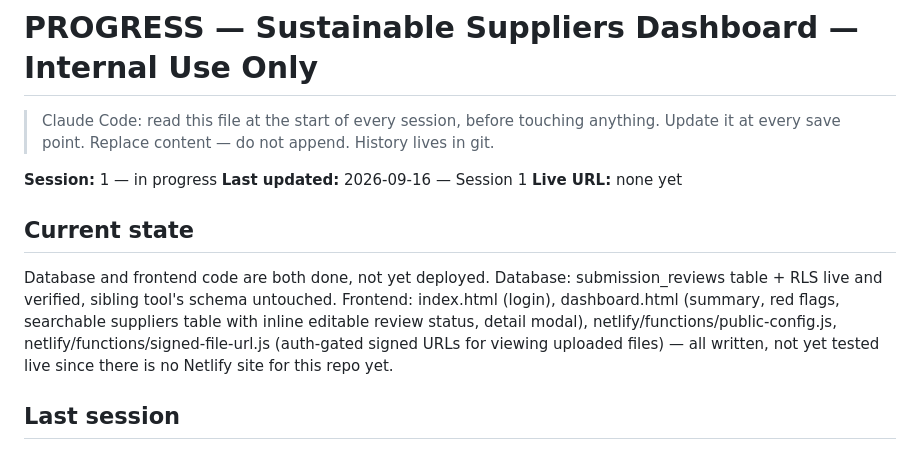
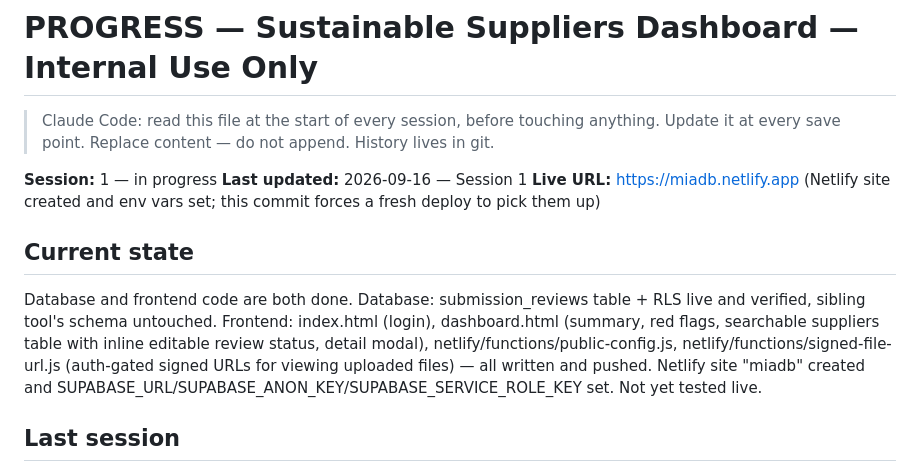
Before and after one commit to lucchiniv-sys/Internal-suppliers-dashboard-, a Markdown page: PROGRESS.md, the part around the change. GitHub-like rendering.

Commit message:
Record Netlify site creation and env var setup; trigger fresh deploy
Co-Authored-By: Claude Sonnet 5 <noreply@anthropic.com>

```diff
--- a/PROGRESS.md
+++ b/PROGRESS.md
@@ -4,10 +4,10 @@
 
 **Session:** 1 — in progress
 **Last updated:** 2026-09-16 — Session 1
-**Live URL:** none yet
+**Live URL:** https://miadb.netlify.app (Netlify site created and env vars set; this commit forces a fresh deploy to pick them up)
 
 ## Current state
-Database and frontend code are both done, not yet deployed. Database: submission_reviews table + RLS live and verified, sibling tool's schema untouched. Frontend: index.html (login), dashboard.html (summary, red flags, searchable suppliers table with inline editable review status, detail modal), netlify/functions/public-config.js, netlify/functions/signed-file-url.js (auth-gated signed URLs for viewing uploaded files) — all written, not yet tested live since there is no Netlify site for this repo yet.
+Database and frontend code are both done. Database: submission_reviews table + RLS live and verified, sibling tool's schema untouched. Frontend: index.html (login), dashboard.html (summary, red flags, searchable suppliers table with inline editable review status, detail modal), netlify/functions/public-config.js, netlify/functions/signed-file-url.js (auth-gated signed URLs for viewing uploaded files) — all written and pushed. Netlify site "miadb" created and SUPABASE_URL/SUPABASE_ANON_KEY/SUPABASE_SERVICE_ROLE_KEY set. Not yet tested live.
 
 ## Last session
 Session 1 (2026-09-16): Connected the local project folder to the GitHub repo, ran First Session Setup, built the database schema (submission_reviews + authenticated-role read access), switched the frontend stack from React+Vite to plain HTML/JS (no Node.js available to test a Vite build locally), and wrote the full frontend: login page, dashboard with all 4 sections, and the two Netlify Functions. Next: create the Netlify site for this repo, set environment variables, and test end-to-end against the live deploy.
```
